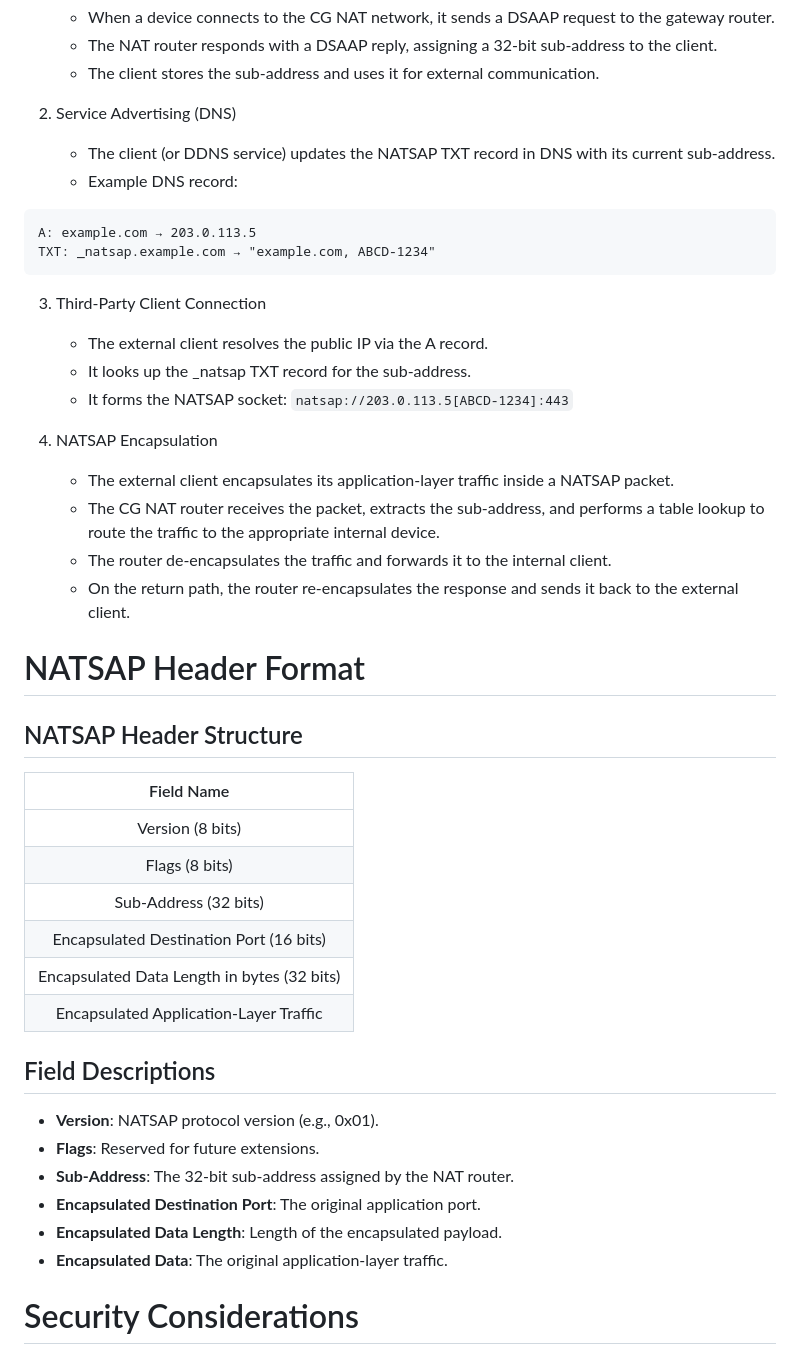
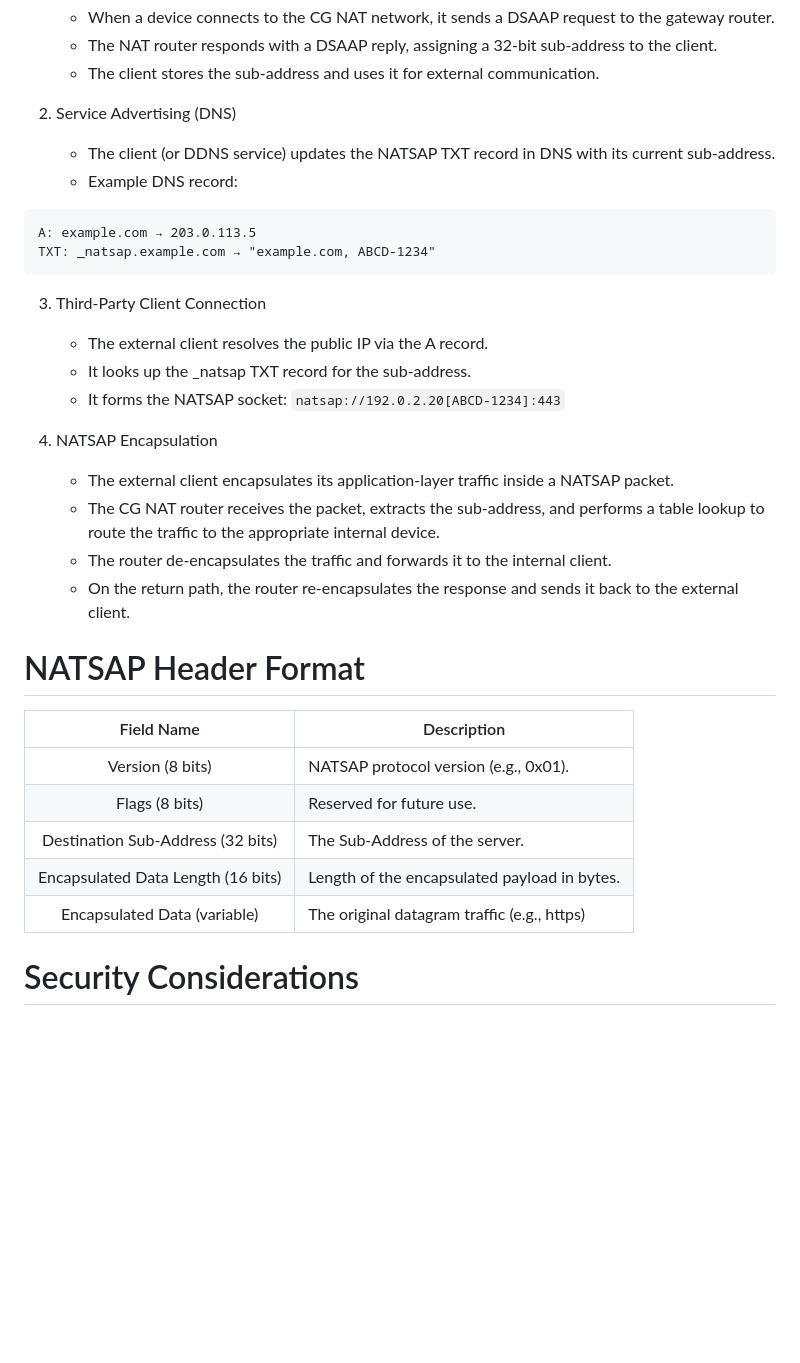
Before and after one commit to Daniel-McLarty/NAT-Sub-Address-Protocol, a Markdown page: draft-mclarty-nat-sub-address-protocol.md, the part around the change. Rendered like a GitHub page; blank space fills up the shorter version.

Commit message:
Updated header and formatting

````diff
--- a/draft-mclarty-nat-sub-address-protocol.md
+++ b/draft-mclarty-nat-sub-address-protocol.md
@@ -78,6 +78,7 @@ NATSAP addresses this issue by introducing:
 2. Service Advertising (DNS)
     * The client (or DDNS service) updates the NATSAP TXT record in DNS with its current sub-address.
     * Example DNS record:
+
 ```
 A: example.com → 203.0.113.5
 TXT: _natsap.example.com → "example.com, ABCD-1234"
@@ -86,7 +87,7 @@ TXT: _natsap.example.com → "example.com, ABCD-1234"
 3. Third-Party Client Connection
     * The external client resolves the public IP via the A record.
     * It looks up the _natsap TXT record for the sub-address.
-    * It forms the NATSAP socket: ``` natsap://203.0.113.5[ABCD-1234]:443 ```
+    * It forms the NATSAP socket: ``` natsap://192.0.2.20[ABCD-1234]:443 ```
 
 4. NATSAP Encapsulation
     * The external client encapsulates its application-layer traffic inside a NATSAP packet.
@@ -96,25 +97,14 @@ TXT: _natsap.example.com → "example.com, ABCD-1234"
 
 # NATSAP Header Format
 
-## NATSAP Header Structure
+| Field Name                                 | Description                                      |
+|:------------------------------------------:|--------------------------------------------------|
+| Version (8 bits)                           | NATSAP protocol version (e.g., 0x01).            |
+| Flags (8 bits)                             | Reserved for future use.                         |
+| Destination Sub-Address (32 bits)          | The Sub-Address of the server.                   |
+| Encapsulated Data Length (16 bits)         | Length of the encapsulated payload in bytes.     |
+| Encapsulated Data (variable)               | The original datagram traffic (e.g., https)      |
 
-| Field Name                                                         |
-|:------------------------------------------------------------------:|
-| Version (8 bits)                                                   |
-| Flags (8 bits)                                                     |
-| Sub-Address (32 bits)                                              |
-| Encapsulated Destination Port (16 bits)                            |
-| Encapsulated Data Length in bytes (32 bits)                        |
-| Encapsulated Application-Layer Traffic                             |
-
-## Field Descriptions
-
-* **Version**: NATSAP protocol version (e.g., 0x01).
-* **Flags**: Reserved for future extensions.
-* **Sub-Address**: The 32-bit sub-address assigned by the NAT router.
-* **Encapsulated Destination Port**: The original application port.
-* **Encapsulated Data Length**: Length of the encapsulated payload.
-* **Encapsulated Data**: The original application-layer traffic.
 
 # Security Considerations
 
````
